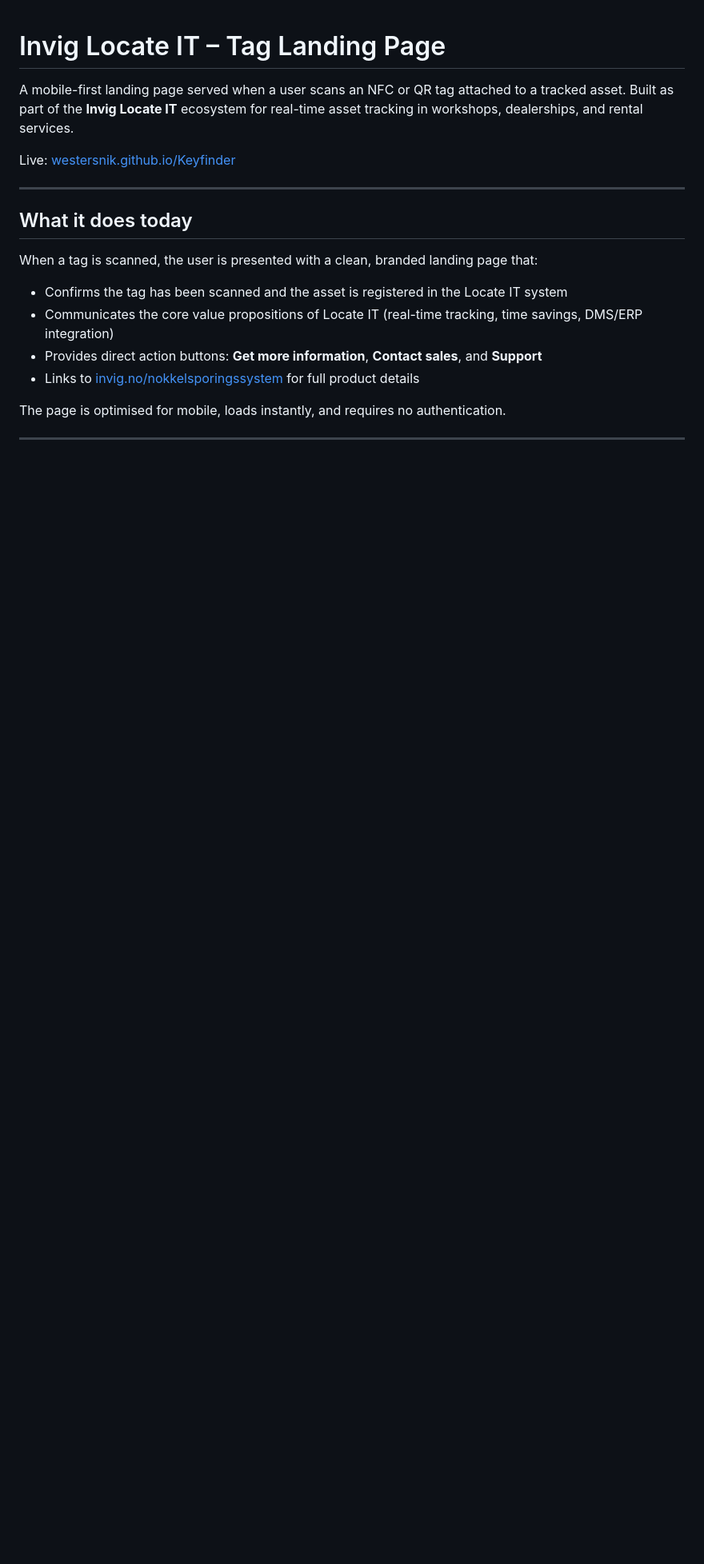
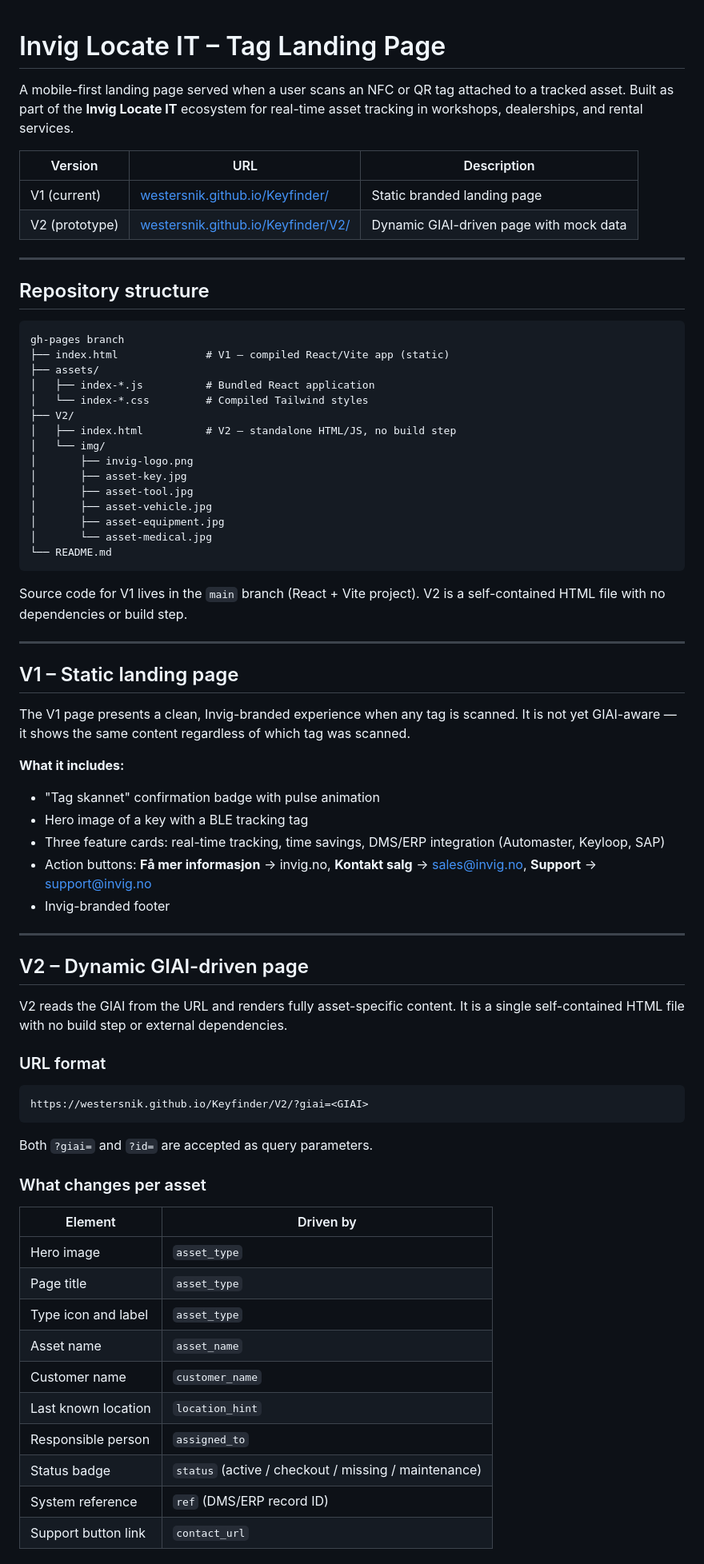
Before and after one commit to westersnik/Keyfinder, a Markdown page: README.md, the part around one of its changes. Shown at 80% size. Rendered like a GitHub page; blank space fills up the shorter version.

Commit message:
docs: Verify and update README to reflect V1+V2 structure, demo GIAIs and roadmap

````diff
--- a/README.md
+++ b/README.md
@@ -2,17 +2,75 @@
 
 A mobile-first landing page served when a user scans an NFC or QR tag attached to a tracked asset. Built as part of the **Invig Locate IT** ecosystem for real-time asset tracking in workshops, dealerships, and rental services.
 
-Live: [westersnik.github.io/Keyfinder](https://westersnik.github.io/Keyfinder/)
+| Version | URL | Description |
+|---|---|---|
+| V1 (current) | [westersnik.github.io/Keyfinder/](https://westersnik.github.io/Keyfinder/) | Static branded landing page |
+| V2 (prototype) | [westersnik.github.io/Keyfinder/V2/](https://westersnik.github.io/Keyfinder/V2/) | Dynamic GIAI-driven page with mock data |
 
 ---
 
-## What it does today
+## Repository structure
 
-When a tag is scanned, the user is presented with a clean, branded landing page that:
+```
+gh-pages branch
+├── index.html              # V1 – compiled React/Vite app (static)
+├── assets/
+│   ├── index-*.js          # Bundled React application
+│   └── index-*.css         # Compiled Tailwind styles
+├── V2/
+│   ├── index.html          # V2 – standalone HTML/JS, no build step
+│   └── img/
+│       ├── invig-logo.png
+│       ├── asset-key.jpg
+│       ├── asset-tool.jpg
+│       ├── asset-vehicle.jpg
+│       ├── asset-equipment.jpg
+│       └── asset-medical.jpg
+└── README.md
+```
 
-- Confirms the tag has been scanned and the asset is registered in the Locate IT system
-- Communicates the core value propositions of Locate IT (real-time tracking, time savings, DMS/ERP integration)
-- Provides direct action buttons: **Get more information**, **Contact sales**, and **Support**
-- Links to [invig.no/nokkelsporingssystem](https://invig.no/nokkelsporingssystem) for full product details
+Source code for V1 lives in the `main` branch (React + Vite project). V2 is a self-contained HTML file with no dependencies or build step.
 
-The page is optimised for mobile, loads instantly, and requires no authentication.
+---
+
+## V1 – Static landing page
+
+The V1 page presents a clean, Invig-branded experience when any tag is scanned. It is not yet GIAI-aware — it shows the same content regardless of which tag was scanned.
+
+**What it includes:**
+
+- "Tag skannet" confirmation badge with pulse animation
+- Hero image of a key with a BLE tracking tag
+- Three feature cards: real-time tracking, time savings, DMS/ERP integration (Automaster, Keyloop, SAP)
+- Action buttons: **Få mer informasjon** → invig.no, **Kontakt salg** → sales@invig.no, **Support** → support@invig.no
+- Invig-branded footer
+
+---
+
+## V2 – Dynamic GIAI-driven page
+
+V2 reads the GIAI from the URL and renders fully asset-specific content. It is a single self-contained HTML file with no build step or external dependencies.
+
+### URL format
+
+```
+https://westersnik.github.io/Keyfinder/V2/?giai=<GIAI>
+```
+
+Both `?giai=` and `?id=` are accepted as query parameters.
+
+### What changes per asset
+
+| Element | Driven by |
+|---|---|
+| Hero image | `asset_type` |
+| Page title | `asset_type` |
+| Type icon and label | `asset_type` |
+| Asset name | `asset_name` |
+| Customer name | `customer_name` |
+| Last known location | `location_hint` |
+| Responsible person | `assigned_to` |
+| Status badge | `status` (active / checkout / missing / maintenance) |
+| System reference | `ref` (DMS/ERP record ID) |
+| Support button link | `contact_url` |
+
````
Also changed, not shown: other parts of README.md (+66 -68 lines).
